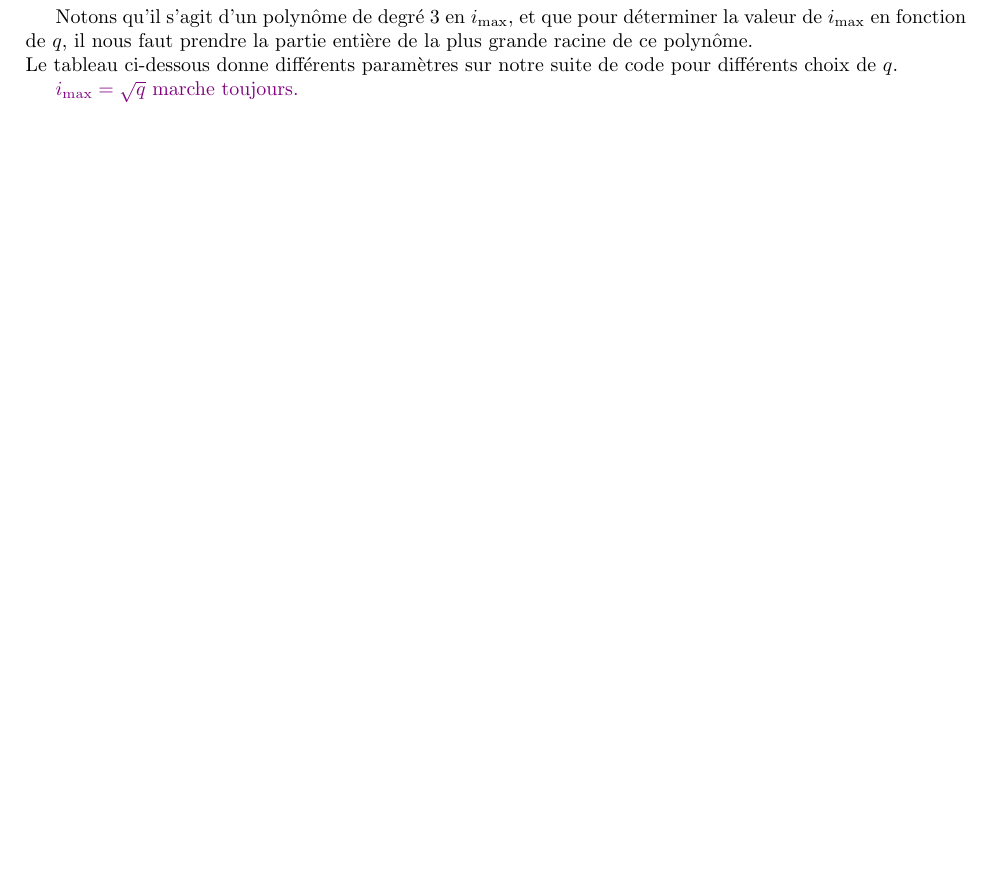
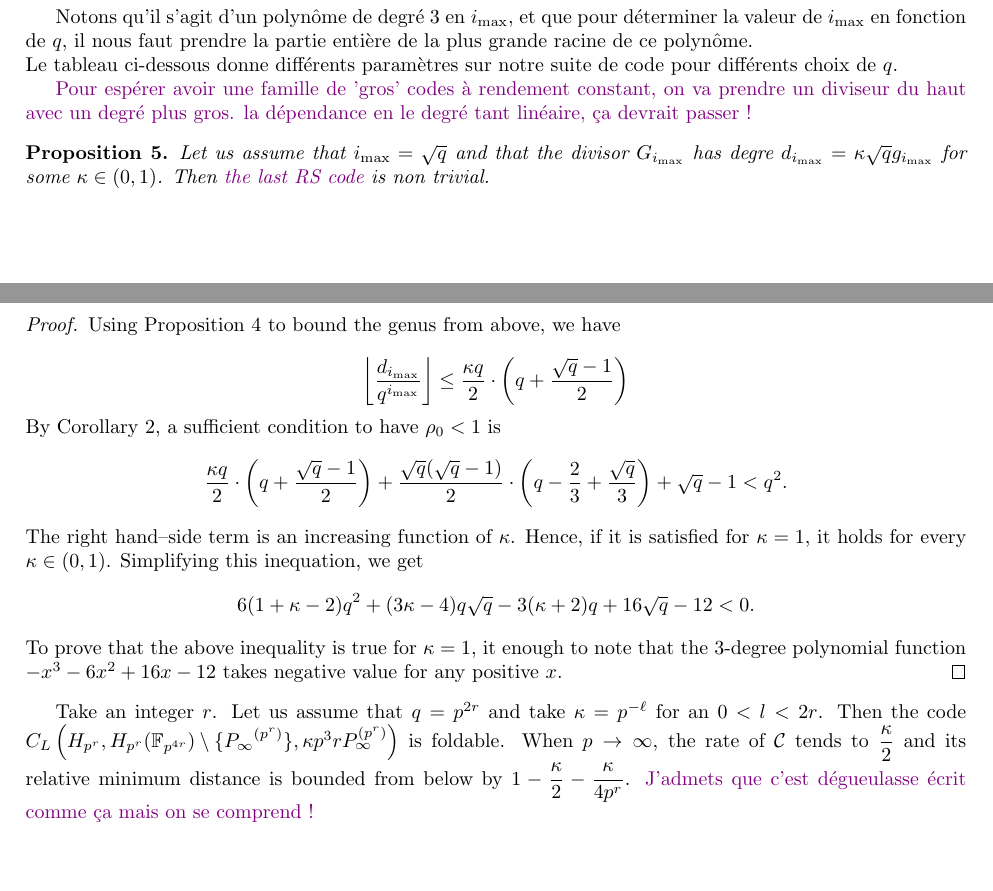
Before and after one commit to Reiikar/Foldable-AG-codes, a LaTeX document (AG-code repliable sur des tours de courbes.tex): part of page 5 of 6 before the commit and two parts of pages 5 and 6 of 7 after it, the two joined at a grey line, cut so that both start at the same text, the shorter picture padded with empty space. Compiled offline with pdfLaTeX.

Commit message:
Tentative d'une famille de gros codes à rate cst

```diff
--- a/AG-code repliable sur des tours de courbes.tex
+++ b/AG-code repliable sur des tours de courbes.tex
@@ -89,6 +89,9 @@
 \newcommand{\ii}{i_{\rm{max}}}
 
 \newcommand{\jade}[1]{{\color{blue!50!red}#1}}
+\newcommand{\Floor}[1]{\left\lfloor#1\right\rfloor}
+\newcommand{\F}{\mathbb{F}}
+\newcommand{\calC}{\mathcal{C}}
 
 \begin{document}
 
@@ -315,7 +318,27 @@ Notons qu'il s'agit d'un polynôme de degré 3 en $\ii$, et que pour déterminer
 Le tableau ci-dessous donne différents paramètres sur notre suite de code pour différents choix de $q$.
 
 
-\jade{$\ii = \sqrt{q}$ marche toujours.}
+\jade{Pour espérer avoir une famille de 'gros' codes à rendement constant, on va prendre un diviseur du haut avec un degré plus gros. la dépendance en le degré tant linéaire, ça devrait passer !}
+
+\begin{prop1}
+	Let us assume that $\ii=\sqrt{q}$ and that the divisor $G_{\ii}$ has degre $d_{\ii} = \kappa \sqrt{q}g_{\ii}$ for some $\kappa \in (0,1)$.
+	Then \jade{the last RS code} is non trivial.
+\end{prop1}
+\begin{proof}
+	Using Proposition \ref{prop:maj_genus_herm} to bound the genus from above, we have
+
+	\[ \Floor{\dfrac{d_{\ii}}{q^{\ii}}} \leq  \dfrac{\kappa q}{2} \cd \left( q + \dfrac{\sqrt{q}-1}{2} \right)\]
+	By Corollary \ref{cor:cdt_deg_herm}, a sufficient condition to have $\rho_0 < 1$ is
+	\[\dfrac{\kappa q}{2} \cd \left( q + \dfrac{\sqrt{q}-1}{2} \right)+\dfrac{\sqrt{q}(\sqrt{q}-1)}{2}\cd \left(q-\frac{2}{3} + \frac{\sqrt{q}}{3}\right) + \sqrt{q}-1 < q^2.\]
+	The right hand--side term is an increasing function of $\kappa$. Hence, if it is satisfied for $\kappa=1$, it holds for every $\kappa \in (0,1)$. Simplifying this inequation, we get
+	\[6(1+\kappa - 2) q^2 + (3\kappa-4)q\sqrt{q}-3(\kappa+2)q+16\sqrt{q}-12 <0.\]
+	To prove that the above inequality is true for $\kappa=1$, it enough to note that the 3-degree polynomial function $-x^3-6x^2+16x-12$ takes negative value for any positive $x$.
+\end{proof}
+
+Take an integer $r$. Let us assume that $q=p^{2r}$ and take $\kappa=p^{-\ell}$ for an $0<\l<2r$. Then the code $C_L\left(H_{p^r},H_{p^r}( \F_{p^{4r}} )\setminus\{ {P_\infty}^{(p^r)} \}, \kappa p^3rP_\infty^{(p^r)}\right)$ is foldable. When $p \rightarrow \infty$, the rate of $\calC$ tends to $\dfrac{\kappa}{2}$ and its relative minimum distance is bounded from below by $1-\dfrac{\kappa}{2}-\dfrac{\kappa}{4p^r}$.
+\jade{J'admets que c'est dégueulasse écrit comme ça mais on se comprend !}
+
+
 \newpage
 
 \begin{center}
```
Also changed, not shown: AG-code repliable sur des tours de courbes.pdf, AG-code repliable sur des tours de courbes.tex (4 more changed lines), 3 other files.
